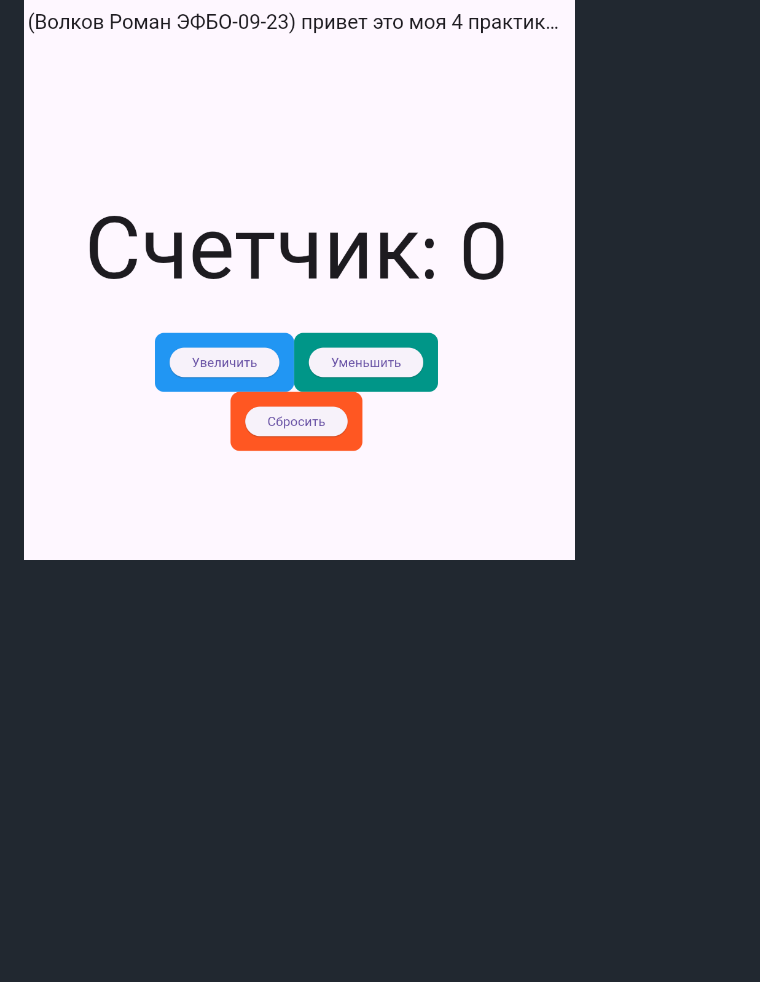
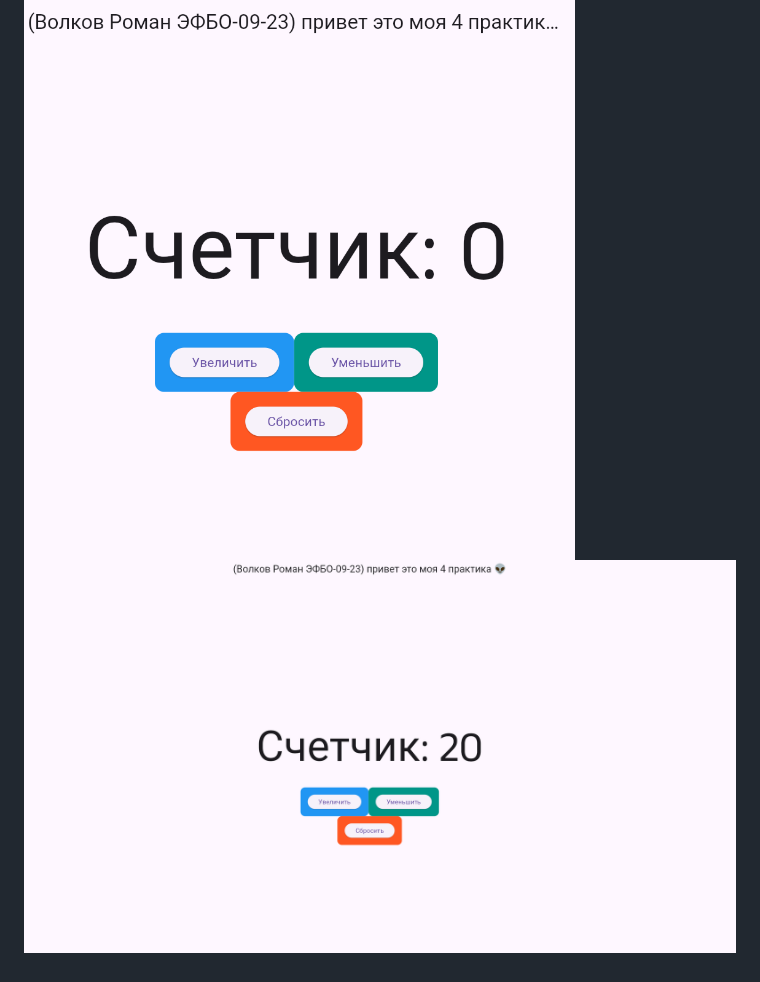
Before and after one commit to Rowolfs/University_programming_of_corporate_systems, a Markdown page: README.md, the part around the change. Rendered like a GitHub page; pictures changed too: image-5.png (added); blank space fills up the shorter version.

Commit message:
last end 4 practic

```diff
--- a/README.md
+++ b/README.md
@@ -10,3 +10,4 @@
 4. добавлены кнопки увеличить уменшить сбросить
 
 ![alt text](image-4.png)
+![alt text](image-5.png)
```
